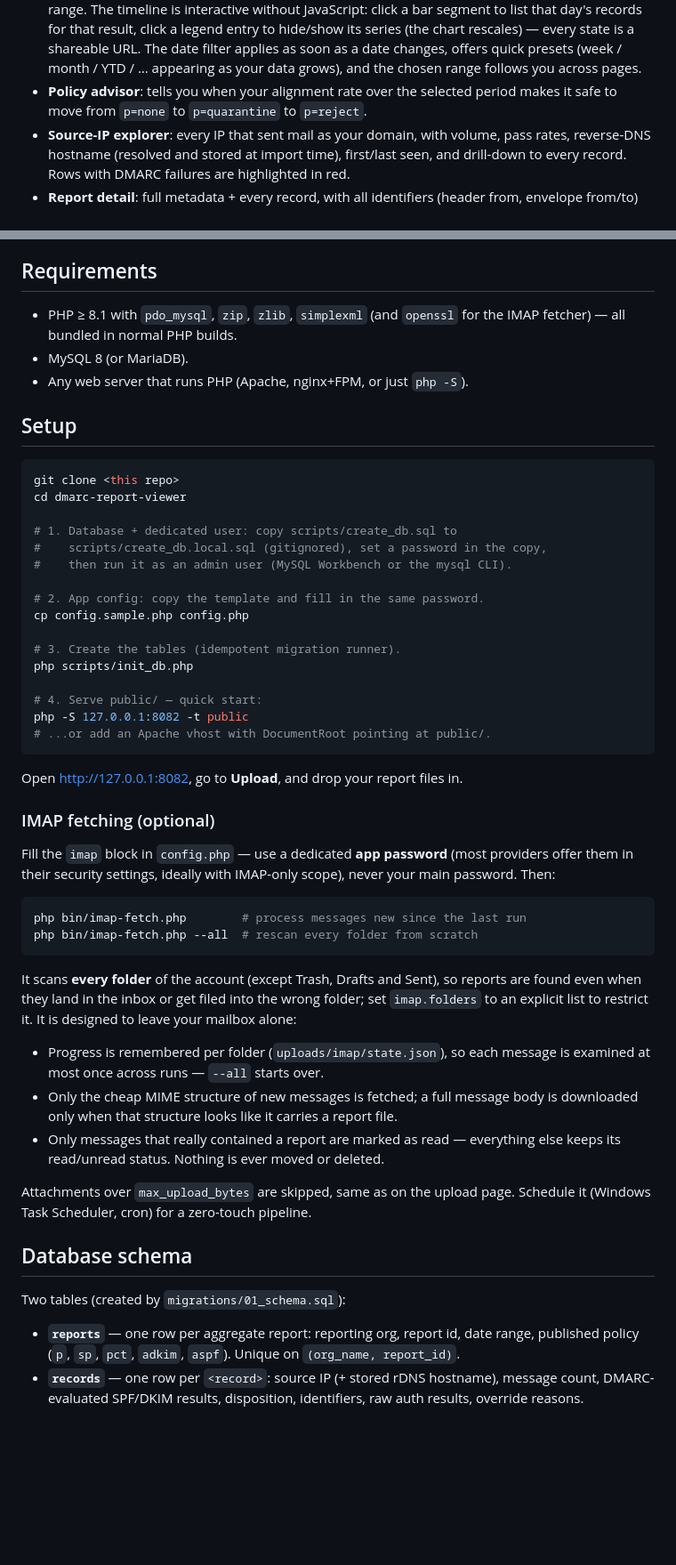
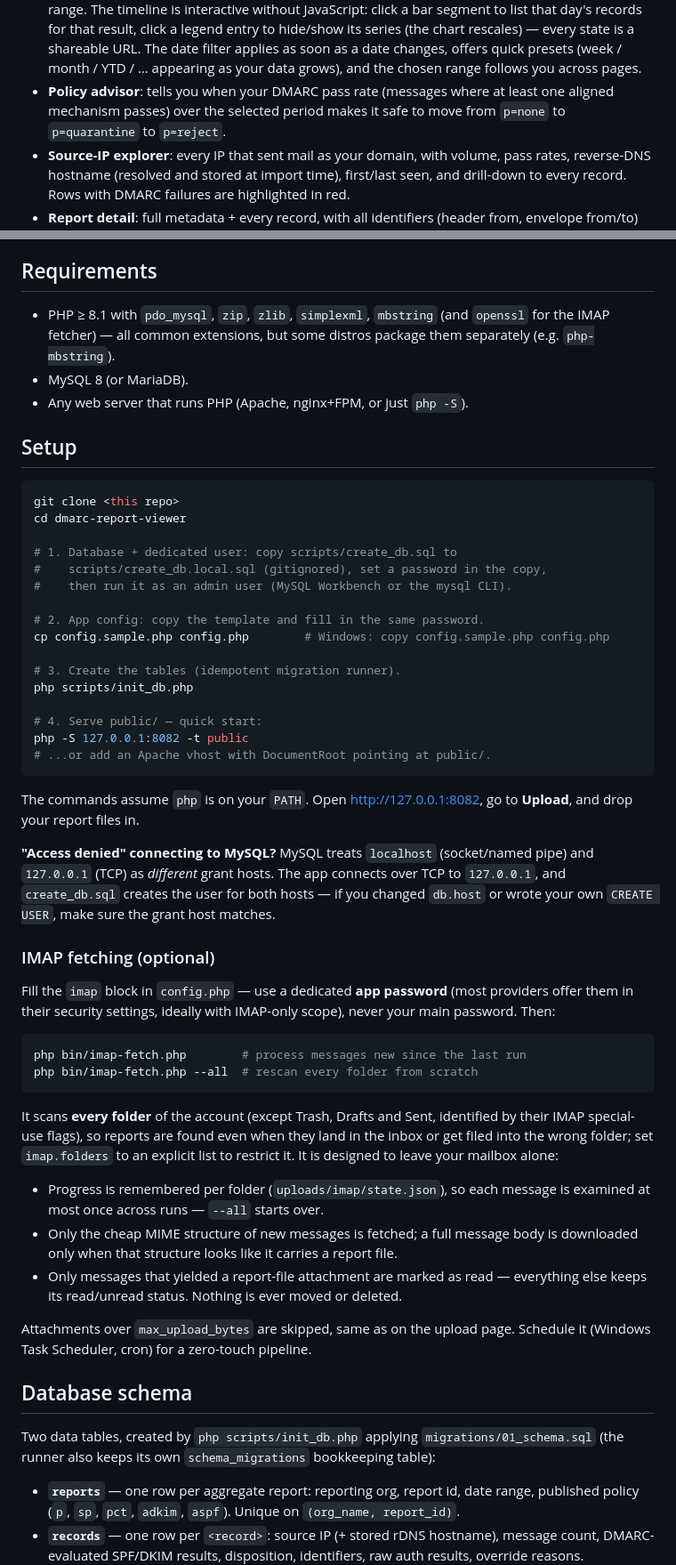
Before and after one commit to vitciobanu/dmarc-report-viewer, a Markdown page: README.md, 2 parts joined by grey strips. Shown at 89% size. GitHub-like rendering; blank space fills up the shorter version.

Commit message:
Docs: add mbstring requirement, MySQL troubleshooting, accuracy fixes
Document the mbstring extension (dmarc_store() uses mb_substr on every
import — without it the first upload fatals), add a README
troubleshooting note for MySQL's localhost vs 127.0.0.1 grant-host
distinction plus the Windows copy equivalent, and rename the advisor's
metric to "DMARC pass rate" to match what the code computes. Minor
accuracy: schema creation credited to init_db.php, IMAP folder
exclusion described as special-use-flag based, seen-marking phrasing
aligned with behavior, app.js description completed.

Closes #8

Co-Authored-By: Claude Fable 5 <noreply@anthropic.com>

````diff
--- a/README.md
+++ b/README.md
@@ -26,9 +26,9 @@ dmarc-visualizer + Grafana).
   URL. The date filter applies as soon as a date changes, offers quick
   presets (week / month / YTD / … appearing as your data grows), and the
   chosen range follows you across pages.
-- **Policy advisor**: tells you when your alignment rate over the
-  selected period makes it safe to move from `p=none` to `p=quarantine`
-  to `p=reject`.
+- **Policy advisor**: tells you when your DMARC pass rate (messages
+  where at least one aligned mechanism passes) over the selected period
+  makes it safe to move from `p=none` to `p=quarantine` to `p=reject`.
 - **Source-IP explorer**: every IP that sent mail as your domain, with
   volume, pass rates, reverse-DNS hostname (resolved and stored at import
   time), first/last seen, and drill-down to every record. Rows with DMARC
@@ -49,8 +49,9 @@ dmarc-visualizer + Grafana).
 
 ## Requirements
 
-- PHP ≥ 8.1 with `pdo_mysql`, `zip`, `zlib`, `simplexml` (and `openssl`
-  for the IMAP fetcher) — all bundled in normal PHP builds.
+- PHP ≥ 8.1 with `pdo_mysql`, `zip`, `zlib`, `simplexml`, `mbstring`
+  (and `openssl` for the IMAP fetcher) — all common extensions, but some
+  distros package them separately (e.g. `php-mbstring`).
 - MySQL 8 (or MariaDB).
 - Any web server that runs PHP (Apache, nginx+FPM, or just `php -S`).
 
@@ -65,7 +66,7 @@ cd dmarc-report-viewer
 #    then run it as an admin user (MySQL Workbench or the mysql CLI).
 
 # 2. App config: copy the template and fill in the same password.
-cp config.sample.php config.php
+cp config.sample.php config.php        # Windows: copy config.sample.php config.php
 
 # 3. Create the tables (idempotent migration runner).
 php scripts/init_db.php
@@ -75,8 +76,14 @@ php -S 127.0.0.1:8082 -t public
 # ...or add an Apache vhost with DocumentRoot pointing at public/.
 ```
 
-Open <http://127.0.0.1:8082>, go to **Upload**, and drop your report
-files in.
+The commands assume `php` is on your `PATH`. Open <http://127.0.0.1:8082>,
+go to **Upload**, and drop your report files in.
+
+**"Access denied" connecting to MySQL?** MySQL treats `localhost`
+(socket/named pipe) and `127.0.0.1` (TCP) as *different* grant hosts.
+The app connects over TCP to `127.0.0.1`, and `create_db.sql` creates
+the user for both hosts — if you changed `db.host` or wrote your own
+`CREATE USER`, make sure the grant host matches.
 
 ### IMAP fetching (optional)
 
@@ -90,18 +97,19 @@ php bin/imap-fetch.php --all  # rescan every folder from scratch
 ```
 
 It scans **every folder** of the account (except Trash, Drafts and
-Sent), so reports are found even when they land in the inbox or get
-filed into the wrong folder; set `imap.folders` to an explicit list to
-restrict it. It is designed to leave your mailbox alone:
+Sent, identified by their IMAP special-use flags), so reports are found
+even when they land in the inbox or get filed into the wrong folder;
+set `imap.folders` to an explicit list to restrict it. It is designed
+to leave your mailbox alone:
 
 - Progress is remembered per folder (`uploads/imap/state.json`), so each
   message is examined at most once across runs — `--all` starts over.
 - Only the cheap MIME structure of new messages is fetched; a full
   message body is downloaded only when that structure looks like it
   carries a report file.
-- Only messages that really contained a report are marked as read —
-  everything else keeps its read/unread status. Nothing is ever moved
-  or deleted.
+- Only messages that yielded a report-file attachment are marked as
+  read — everything else keeps its read/unread status. Nothing is ever
+  moved or deleted.
 
 Attachments over `max_upload_bytes` are skipped, same as on the upload
 page. Schedule it (Windows Task Scheduler, cron) for a zero-touch
@@ -109,7 +117,9 @@ pipeline.
 
 ## Database schema
 
-Two tables (created by `migrations/01_schema.sql`):
+Two data tables, created by `php scripts/init_db.php` applying
+`migrations/01_schema.sql` (the runner also keeps its own
+`schema_migrations` bookkeeping table):
 
 - **`reports`** — one row per aggregate report: reporting org, report id,
   date range, published policy (`p`, `sp`, `pct`, `adkim`, `aspf`).
````
Also changed, not shown: CLAUDE.md (+4 -3 lines).
